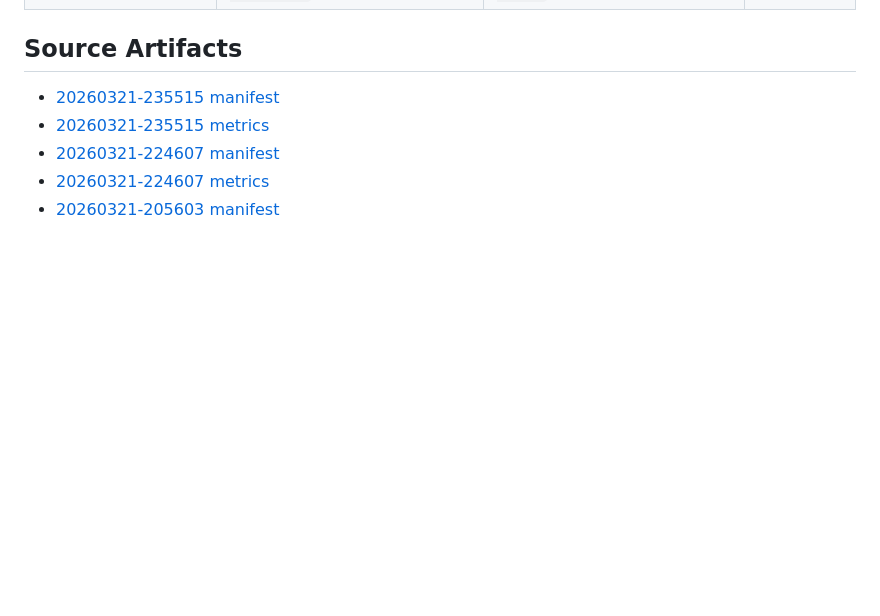
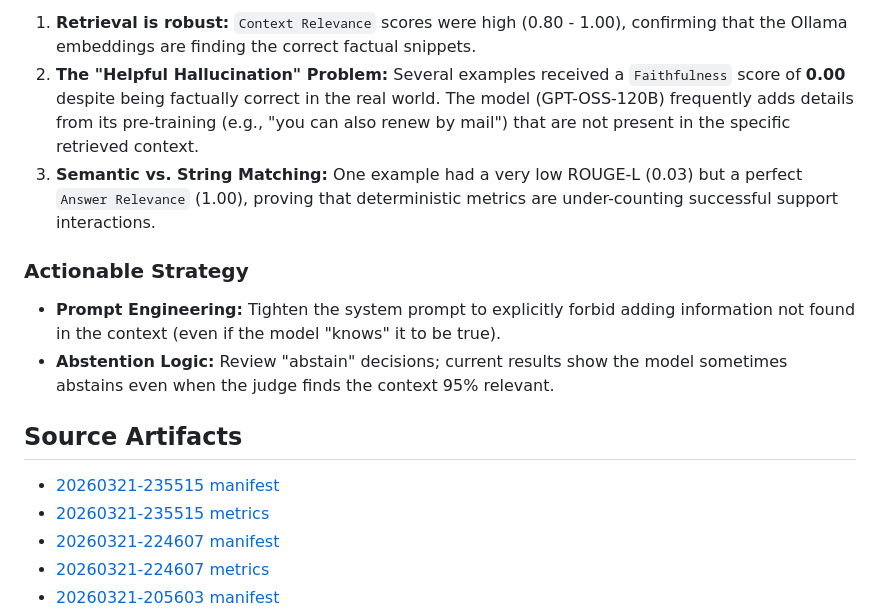
Before and after one commit to YgLK/grounded-support-rag, a Markdown page: EVAL_PROGRESS.md, the part around one of its changes. Rendered like a GitHub page; blank space fills up the shorter version.

```diff
--- a/EVAL_PROGRESS.md
+++ b/EVAL_PROGRESS.md
@@ -44,3 +87,11 @@ max_retrieval_attempts = 1
+1.  **Retrieval is robust:** `Context Relevance` scores were high (0.80 - 1.00), confirming that the Ollama embeddings are finding the correct factual snippets.
+2.  **The "Helpful Hallucination" Problem:** Several examples received a `Faithfulness` score of **0.00** despite being factually correct in the real world. The model (GPT-OSS-120B) frequently adds details from its pre-training (e.g., "you can also renew by mail") that are not present in the specific retrieved context.
+3.  **Semantic vs. String Matching:** One example had a very low ROUGE-L (0.03) but a perfect `Answer Relevance` (1.00), proving that deterministic metrics are under-counting successful support interactions.
+
+### Actionable Strategy
+- **Prompt Engineering:** Tighten the system prompt to explicitly forbid adding information not found in the context (even if the model "knows" it to be true).
+- **Abstention Logic:** Review "abstain" decisions; current results show the model sometimes abstains even when the judge finds the context 95% relevant.
+
 ## Source Artifacts
 
 - [20260321-235515 manifest](/Users/yglk/coding/support-graph/outputs/evals/runs/20260321-235515-dmv-smoke/manifest.json)
```
Also changed, not shown: other parts of EVAL_PROGRESS.md (+43 -0 lines).
